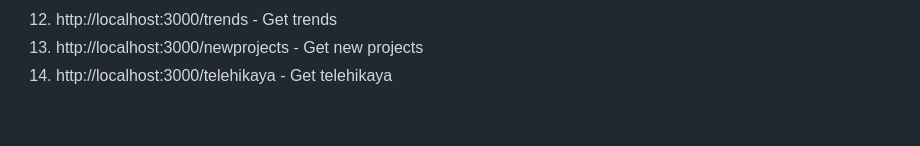
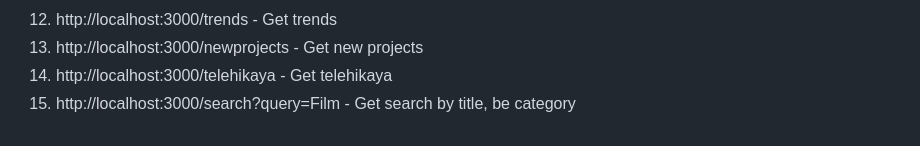
Before and after one commit to diana-gemini/ozinshe, a Markdown page: README.md, the part around the change. GitHub-like rendering.

Commit message:
add search routes

```diff
--- a/README.md
+++ b/README.md
@@ -121,3 +121,4 @@ Test routes in Postman (my collection in Postman - https://speeding-flare-870218
 12. http://localhost:3000/trends - Get trends
 13. http://localhost:3000/newprojects - Get new projects
 14. http://localhost:3000/telehikaya - Get telehikaya
+15. http://localhost:3000/search?query=Film - Get search by title, be category
```
